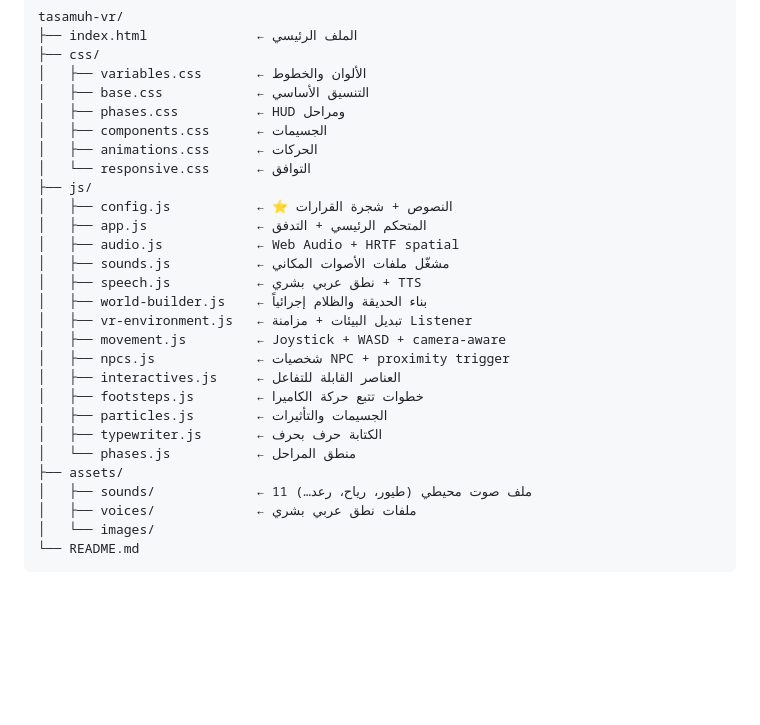
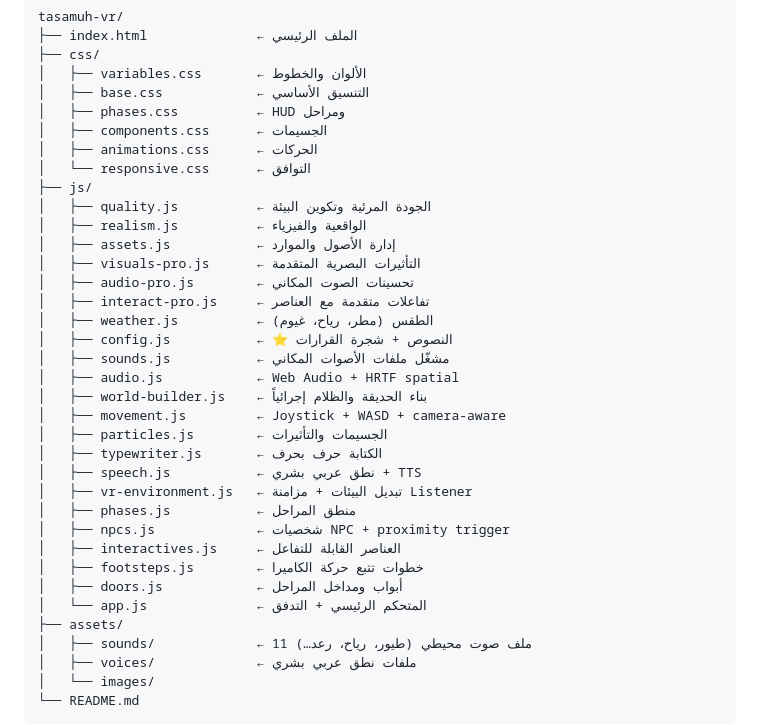
Before and after one commit to Abdulrahman-S-Asiri/tasamuh-vr, a Markdown page: README.md, the part around the change. GitHub-like rendering; blank space fills up the shorter version.

Commit message:
docs: update project structure in README with new files

```diff
--- a/README.md
+++ b/README.md
@@ -49,20 +49,28 @@ tasamuh-vr/
 │   ├── animations.css      ← الحركات
 │   └── responsive.css      ← التوافق
 ├── js/
+│   ├── quality.js          ← الجودة المرئية وتكوين البيئة
+│   ├── realism.js          ← الواقعية والفيزياء
+│   ├── assets.js           ← إدارة الأصول والموارد
+│   ├── visuals-pro.js      ← التأثيرات البصرية المتقدمة
+│   ├── audio-pro.js        ← تحسينات الصوت المكاني
+│   ├── interact-pro.js     ← تفاعلات متقدمة مع العناصر
+│   ├── weather.js          ← الطقس (مطر، رياح، غيوم)
 │   ├── config.js           ← ⭐ النصوص + شجرة القرارات
-│   ├── app.js              ← المتحكم الرئيسي + التدفق
+│   ├── sounds.js           ← مشغّل ملفات الأصوات المكاني
 │   ├── audio.js            ← Web Audio + HRTF spatial
-│   ├── sounds.js           ← مشغّل ملفات الأصوات المكاني
+│   ├── world-builder.js    ← بناء الحديقة والظلام إجرائياً
+│   ├── movement.js         ← Joystick + WASD + camera-aware
+│   ├── particles.js        ← الجسيمات والتأثيرات
+│   ├── typewriter.js       ← الكتابة حرف بحرف
 │   ├── speech.js           ← نطق عربي بشري + TTS
-│   ├── world-builder.js    ← بناء الحديقة والظلام إجرائياً
 │   ├── vr-environment.js   ← تبديل البيئات + مزامنة Listener
-│   ├── movement.js         ← Joystick + WASD + camera-aware
+│   ├── phases.js           ← منطق المراحل
 │   ├── npcs.js             ← شخصيات NPC + proximity trigger
 │   ├── interactives.js     ← العناصر القابلة للتفاعل
 │   ├── footsteps.js        ← خطوات تتبع حركة الكاميرا
-│   ├── particles.js        ← الجسيمات والتأثيرات
-│   ├── typewriter.js       ← الكتابة حرف بحرف
-│   └── phases.js           ← منطق المراحل
+│   ├── doors.js            ← أبواب ومداخل المراحل
+│   └── app.js              ← المتحكم الرئيسي + التدفق
 ├── assets/
 │   ├── sounds/             ← 11 ملف صوت محيطي (طيور، رياح، رعد…)
 │   ├── voices/             ← ملفات نطق عربي بشري
```
